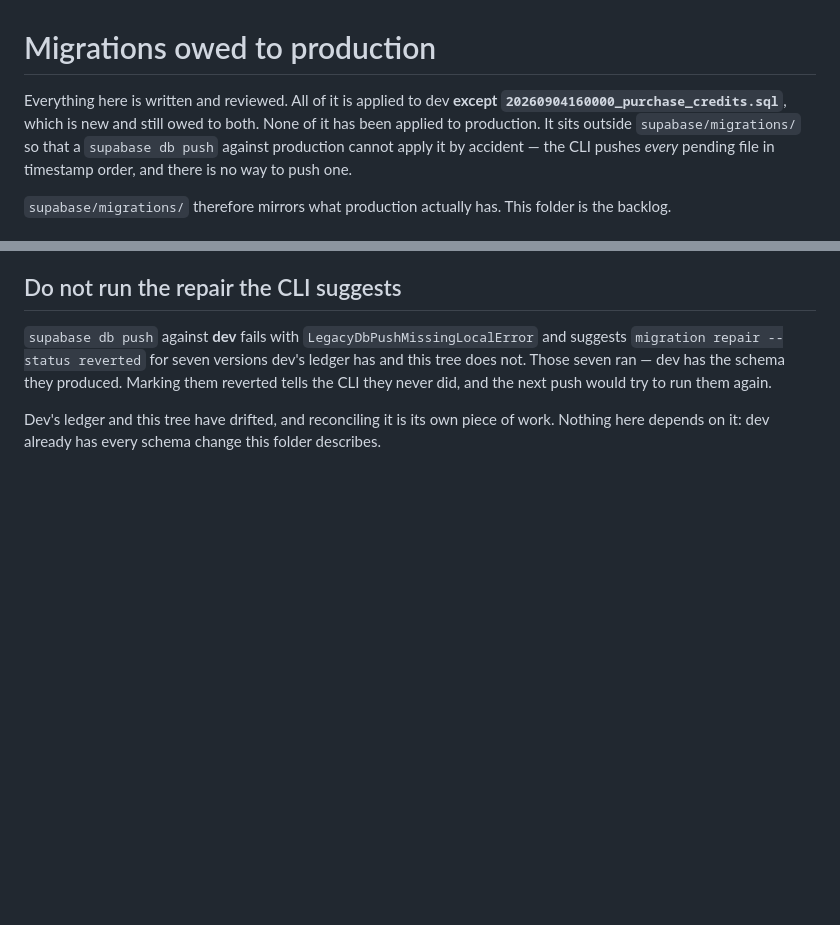
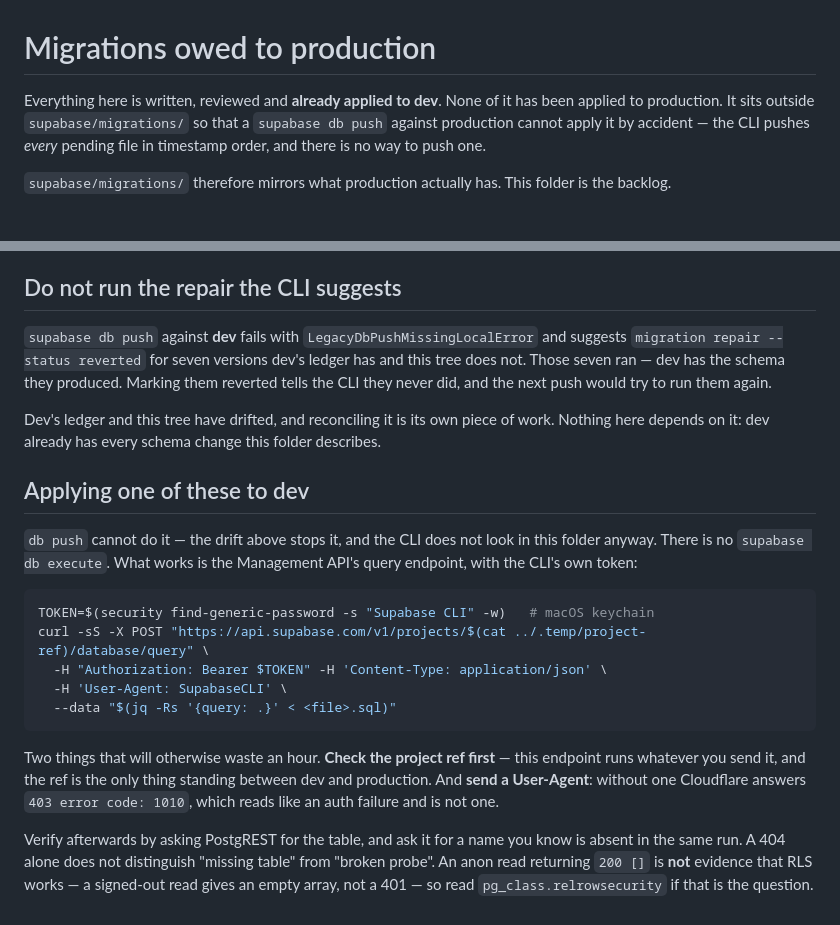
Before and after one commit to Aumaidkh/Odo-Mobile, a Markdown page: supabase/migrations_pending_prod/README.md, 2 parts joined by grey strips. GitHub-like rendering; blank space fills up the shorter version.

Commit message:
docs(db): correct what dev has, and how it got it
The opening line was written before the purchase-credits migration ran and
never updated after it did, so the folder claimed dev was missing a table it
has. Whoever reads this next is deciding what production owes, and a stale
line there is worse than none.

Added the route that actually applies one of these to dev. `db push` cannot:
the ledger has drifted and the CLI does not look in this folder anyway. The
Management API's query endpoint does, and the two things that cost time on
the way — check the project ref, because that endpoint runs whatever you
send it, and send a User-Agent, because Cloudflare's 403 reads like an auth
failure and is not one.

Also how to verify without fooling yourself: ask for a table you know is
absent in the same run, and read pg_class for RLS rather than trusting an
anon `200 []`, which a signed-out read returns whether or not RLS is on.

````diff
--- a/supabase/migrations_pending_prod/README.md
+++ b/supabase/migrations_pending_prod/README.md
@@ -1,8 +1,7 @@
 # Migrations owed to production
 
-Everything here is written and reviewed. All of it is applied to dev **except
-`20260904160000_purchase_credits.sql`**, which is new and still owed to both. None of it has
-been applied to production. It sits outside `supabase/migrations/` so that a `supabase db push`
+Everything here is written, reviewed and **already applied to dev**. None of it has been
+applied to production. It sits outside `supabase/migrations/` so that a `supabase db push`
 against production cannot apply it by accident — the CLI pushes *every* pending file in
 timestamp order, and there is no way to push one.
 
@@ -75,3 +74,27 @@ they never did, and the next push would try to run them again.
 
 Dev's ledger and this tree have drifted, and reconciling it is its own piece of work. Nothing
 here depends on it: dev already has every schema change this folder describes.
+
+## Applying one of these to dev
+
+`db push` cannot do it — the drift above stops it, and the CLI does not look in this folder
+anyway. There is no `supabase db execute`. What works is the Management API's query endpoint,
+with the CLI's own token:
+
+```sh
+TOKEN=$(security find-generic-password -s "Supabase CLI" -w)   # macOS keychain
+curl -sS -X POST "https://api.supabase.com/v1/projects/$(cat ../.temp/project-ref)/database/query" \
+  -H "Authorization: Bearer $TOKEN" -H 'Content-Type: application/json' \
+  -H 'User-Agent: SupabaseCLI' \
+  --data "$(jq -Rs '{query: .}' < <file>.sql)"
+```
+
+Two things that will otherwise waste an hour. **Check the project ref first** — this endpoint
+runs whatever you send it, and the ref is the only thing standing between dev and production.
+And **send a User-Agent**: without one Cloudflare answers `403 error code: 1010`, which reads
+like an auth failure and is not one.
+
+Verify afterwards by asking PostgREST for the table, and ask it for a name you know is absent
+in the same run. A 404 alone does not distinguish "missing table" from "broken probe". An anon
+read returning `200 []` is **not** evidence that RLS works — a signed-out read gives an empty
+array, not a 401 — so read `pg_class.relrowsecurity` if that is the question.
````
